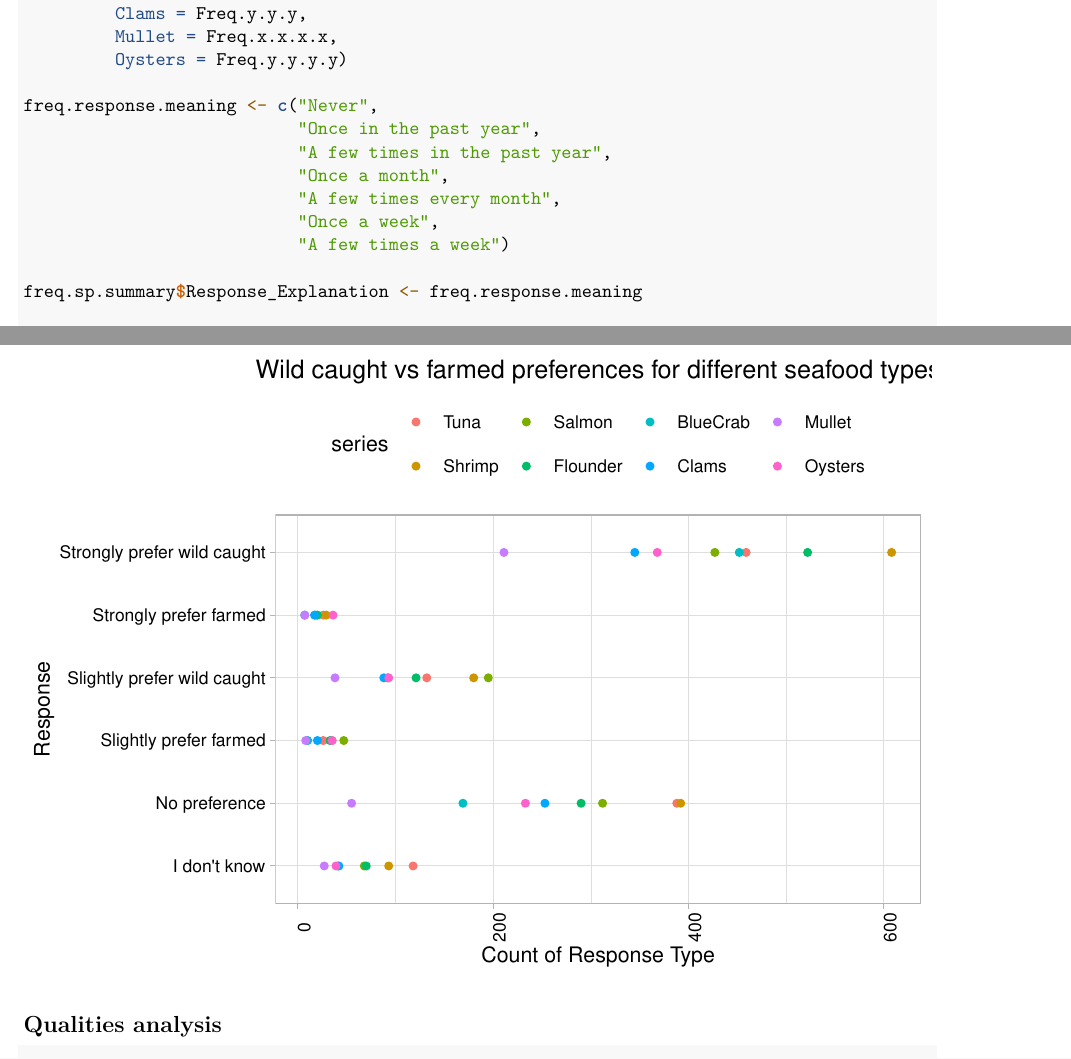
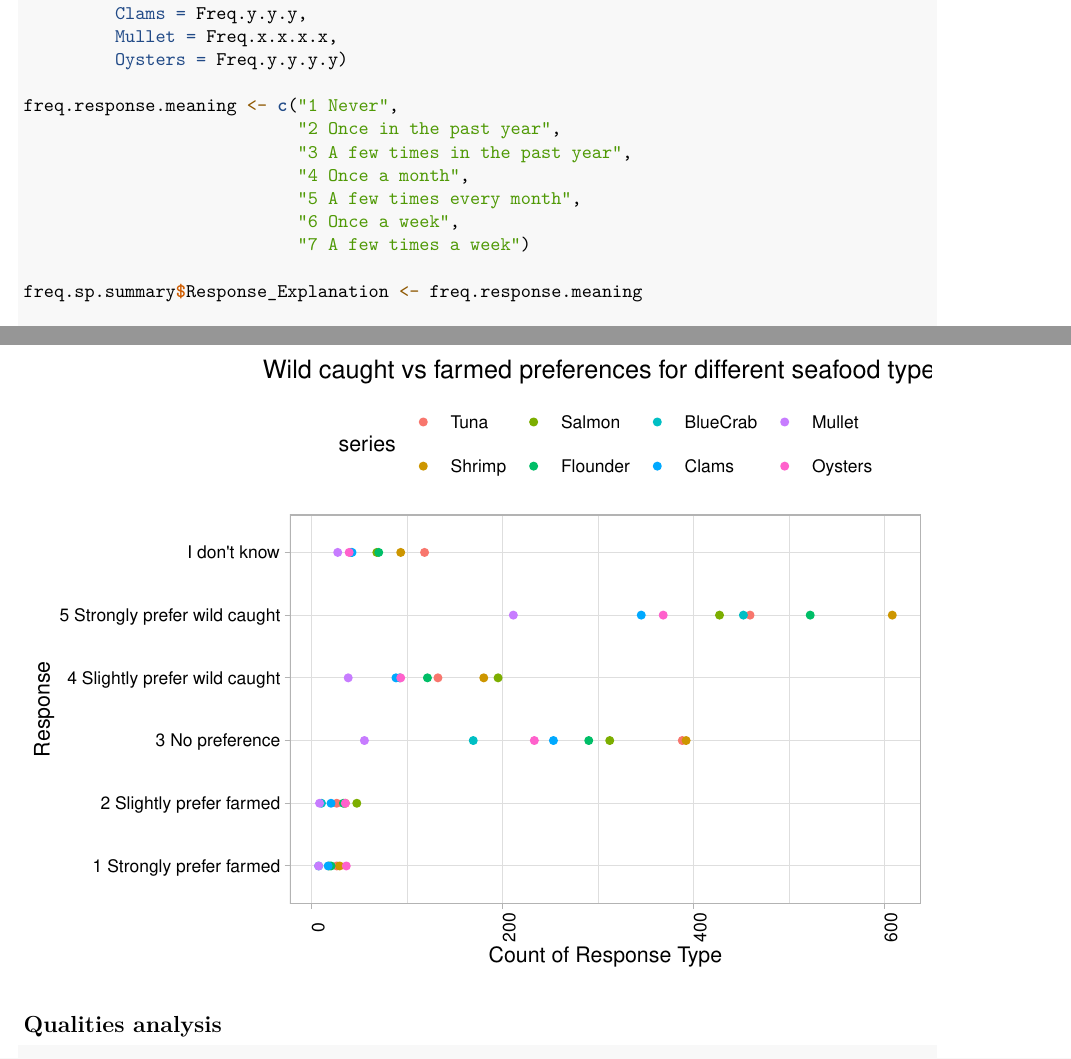
Before and after one commit to ztw814/ENV872_FinalProject, an R Markdown document (Working_File.Rmd): two parts of pages 2 and 10 of 31, joined at a grey line, cut so that both start at the same text. Rendered offline with R 4.5, knitr and Pandoc, then LaTeX, with nearby package versions; code that draws random numbers runs with fixed seeds of ours.

Commit message:
edited charts during meeting

```diff
--- a/Working_File.Rmd
+++ b/Working_File.Rmd
@@ -75,13 +75,13 @@ freq.sp.summary <- freq.sp.summary %>%
          Mullet = Freq.x.x.x.x,
          Oysters = Freq.y.y.y.y)
 
-freq.response.meaning <- c("Never",
-                           "Once in the past year",
-                           "A few times in the past year",
-                           "Once a month",
-                           "A few times every month",
-                           "Once a week",
-                           "A few times a week")
+freq.response.meaning <- c("1 Never",
+                           "2 Once in the past year",
+                           "3 A few times in the past year",
+                           "4 Once a month",
+                           "5 A few times every month",
+                           "6 Once a week",
+                           "7 A few times a week")
 
 freq.sp.summary$Response_Explanation <- freq.response.meaning
 
```
Also changed, not shown: Working_File.Rmd (10 more changed lines).
